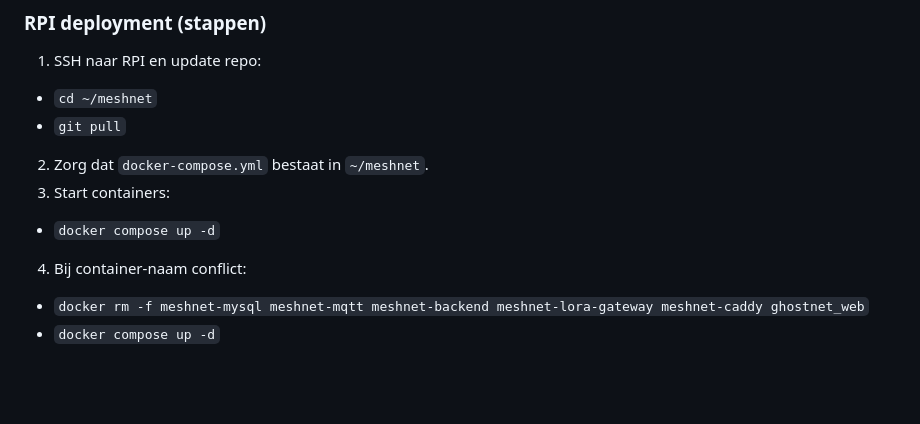
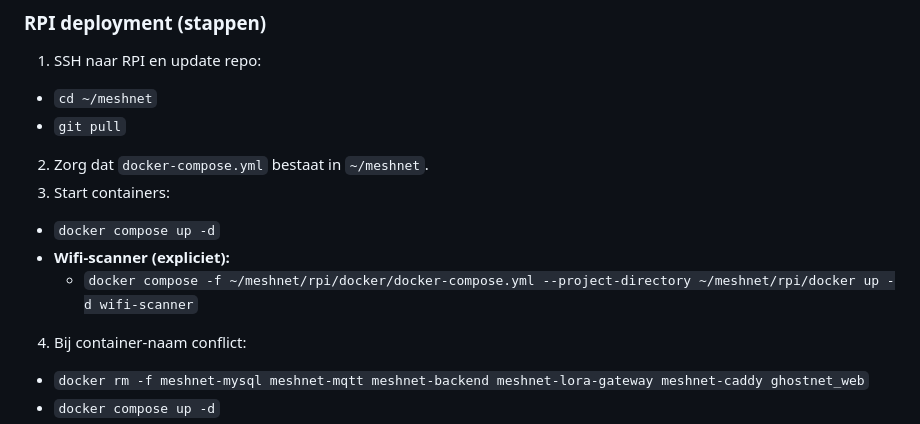
Before and after one commit to Revenberg/meshnet, a Markdown page: deploy.md, the part around the change. GitHub-like rendering; blank space fills up the shorter version.

Commit message:
Document explicit wifi-scanner compose command

```diff
--- a/deploy.md
+++ b/deploy.md
@@ -59,6 +59,8 @@ Op de RPI zijn **geen sudo** commands nodig voor Docker of het schrijven van de
 2. Zorg dat `docker-compose.yml` bestaat in `~/meshnet`.
 3. Start containers:
   - `docker compose up -d`
+  - **Wifi-scanner (expliciet):**
+    - `docker compose -f ~/meshnet/rpi/docker/docker-compose.yml --project-directory ~/meshnet/rpi/docker up -d wifi-scanner`
 4. Bij container‑naam conflict:
   - `docker rm -f meshnet-mysql meshnet-mqtt meshnet-backend meshnet-lora-gateway meshnet-caddy ghostnet_web`
   - `docker compose up -d`
```
